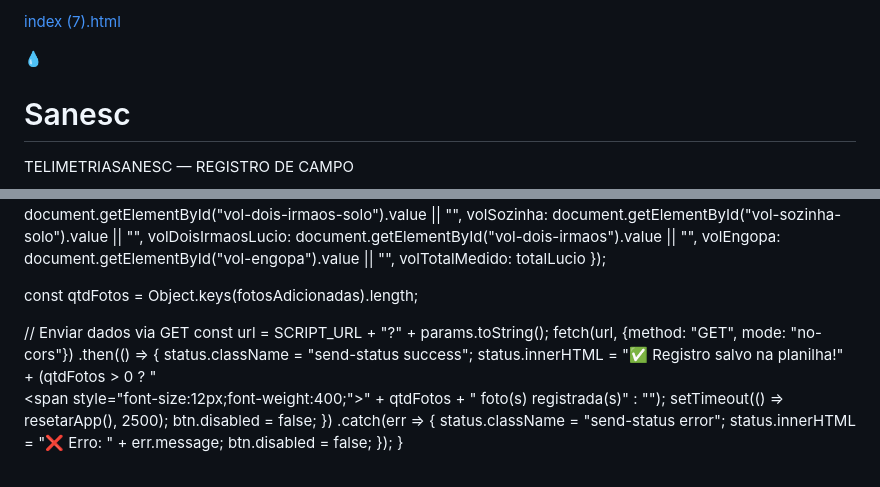
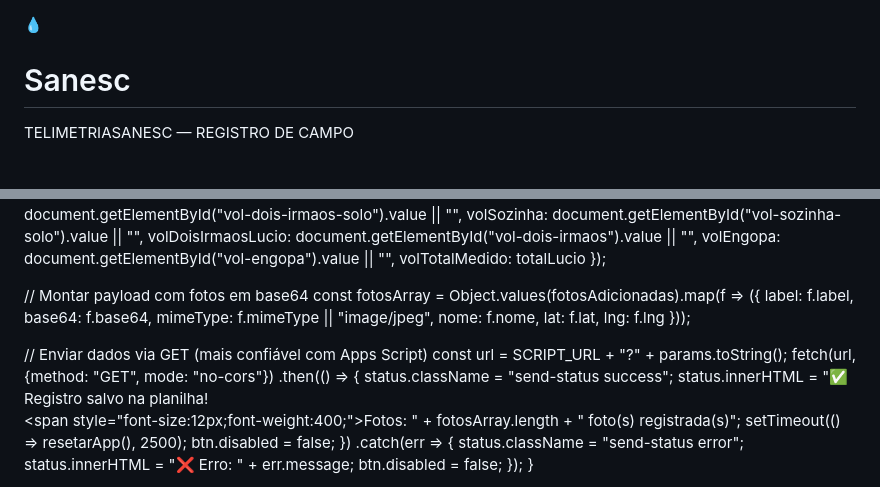
Before and after one commit to leandrojcbatista-bit/sanesc-app, a Markdown page: README.md, 2 parts joined by grey strips. Drawn GitHub-style.

```diff
--- a/README.md
+++ b/README.md
@@ -1,4 +1,3 @@
-[index (7).html](https://github.com/user-attachments/files/26866894/index.7.html)
 <!DOCTYPE html>
 <html lang="pt-BR">
 <head>
@@ -466,14 +465,22 @@ function enviarParaSheets() {
     volTotalMedido:  totalLucio
   });
 
-  const qtdFotos = Object.keys(fotosAdicionadas).length;
+  // Montar payload com fotos em base64
+  const fotosArray = Object.values(fotosAdicionadas).map(f => ({
+    label: f.label,
+    base64: f.base64,
+    mimeType: f.mimeType || "image/jpeg",
+    nome: f.nome,
+    lat: f.lat,
+    lng: f.lng
+  }));
 
-  // Enviar dados via GET
+  // Enviar dados via GET (mais confiável com Apps Script)
   const url = SCRIPT_URL + "?" + params.toString();
   fetch(url, {method: "GET", mode: "no-cors"})
     .then(() => {
       status.className = "send-status success";
-      status.innerHTML = "✅ Registro salvo na planilha!" + (qtdFotos > 0 ? "<br><span style=\"font-size:12px;font-weight:400;\">" + qtdFotos + " foto(s) registrada(s)</span>" : "");
+      status.innerHTML = "✅ Registro salvo na planilha!<br><span style=\"font-size:12px;font-weight:400;\">Fotos: " + fotosArray.length + " foto(s) registrada(s)</span>";
       setTimeout(() => resetarApp(), 2500);
       btn.disabled = false;
     })
```
